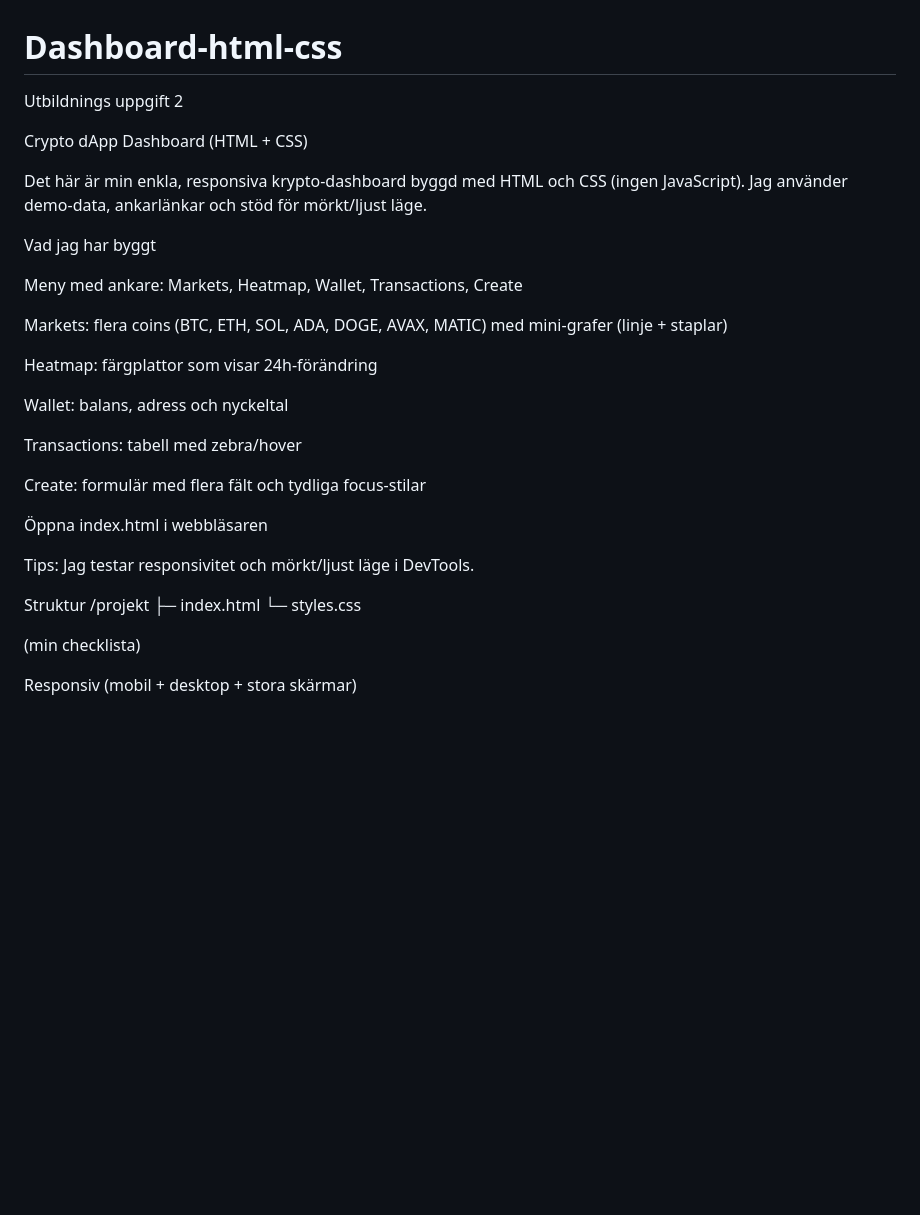
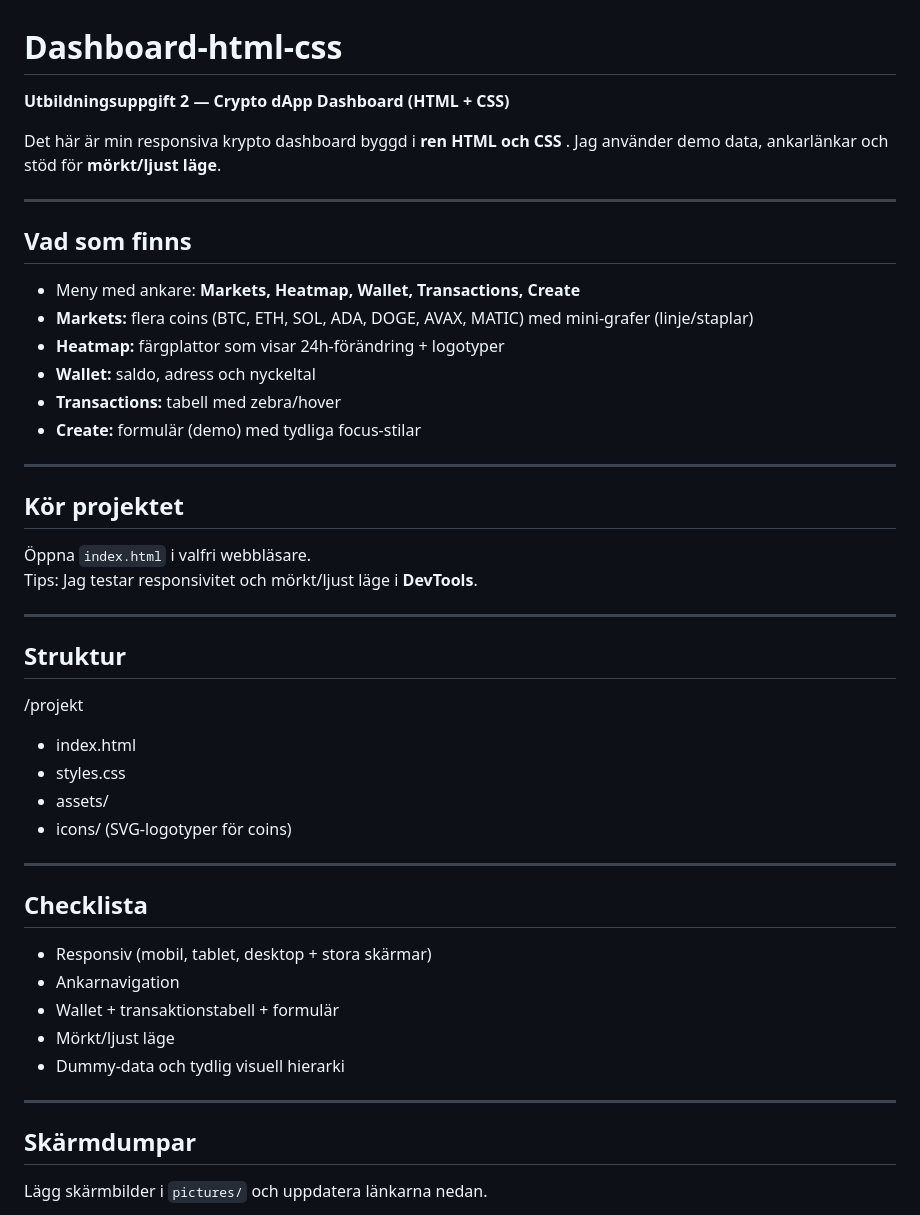
Before and after one commit to KalleElder/Dashboard-html-css, a Markdown page: README.md, the part around the change printed below. GitHub-like rendering; blank space fills up the shorter version.

```diff
--- a/README.md
+++ b/README.md
@@ -1,36 +1,48 @@
 # Dashboard-html-css
-Utbildnings uppgift 2
+**Utbildningsuppgift 2 — Crypto dApp Dashboard (HTML + CSS)**
+
+Det här är min responsiva krypto dashboard byggd i **ren HTML och CSS** .
+Jag använder demo data, ankarlänkar och stöd för **mörkt/ljust läge**.
+
+---
+
+## Vad som finns
+- Meny med ankare: **Markets, Heatmap, Wallet, Transactions, Create**
+- **Markets:** flera coins (BTC, ETH, SOL, ADA, DOGE, AVAX, MATIC) med mini-grafer (linje/staplar)
+- **Heatmap:** färgplattor som visar 24h-förändring + logotyper
+- **Wallet:** saldo, adress och nyckeltal
+- **Transactions:** tabell med zebra/hover
+- **Create:** formulär (demo) med tydliga focus-stilar
+
+---
+
+## Kör projektet
+Öppna `index.html` i valfri webbläsare.
+Tips: Jag testar responsivitet och mörkt/ljust läge i **DevTools**.
 
 
-Crypto dApp Dashboard (HTML + CSS)
+---
 
-Det här är min enkla, responsiva krypto-dashboard byggd med HTML och CSS (ingen JavaScript). Jag använder demo-data, ankarlänkar och stöd för mörkt/ljust läge.
-
-Vad jag har byggt
-
-Meny med ankare: Markets, Heatmap, Wallet, Transactions, Create
-
-Markets: flera coins (BTC, ETH, SOL, ADA, DOGE, AVAX, MATIC) med mini-grafer (linje + staplar)
-
-Heatmap: färgplattor som visar 24h-förändring
-
-Wallet: balans, adress och nyckeltal
-
-Transactions: tabell med zebra/hover
-
-Create: formulär med flera fält och tydliga focus-stilar
+## Struktur
+/projekt
+- index.html
+- styles.css
+- assets/
+- icons/ (SVG-logotyper för coins)
 
 
-Öppna index.html i webbläsaren
 
-Tips: Jag testar responsivitet och mörkt/ljust läge i DevTools.
+---
 
-Struktur
-/projekt
-├─ index.html
-└─ styles.css
+## Checklista
+- Responsiv (mobil, tablet, desktop + stora skärmar)
+- Ankarnavigation
+- Wallet + transaktionstabell + formulär
+- Mörkt/ljust läge
+- Dummy-data och tydlig visuell hierarki
 
-(min checklista)
+---
 
- Responsiv (mobil + desktop + stora skärmar)
+## Skärmdumpar
+Lägg skärmbilder i `pictures/` och uppdatera länkarna nedan.
 
```
Also changed, not shown: other parts of README.md (+11 -23 lines), pictures/Desktop.png, pictures/Heatmap.png, pictures/Phone.png, 2 other files.
